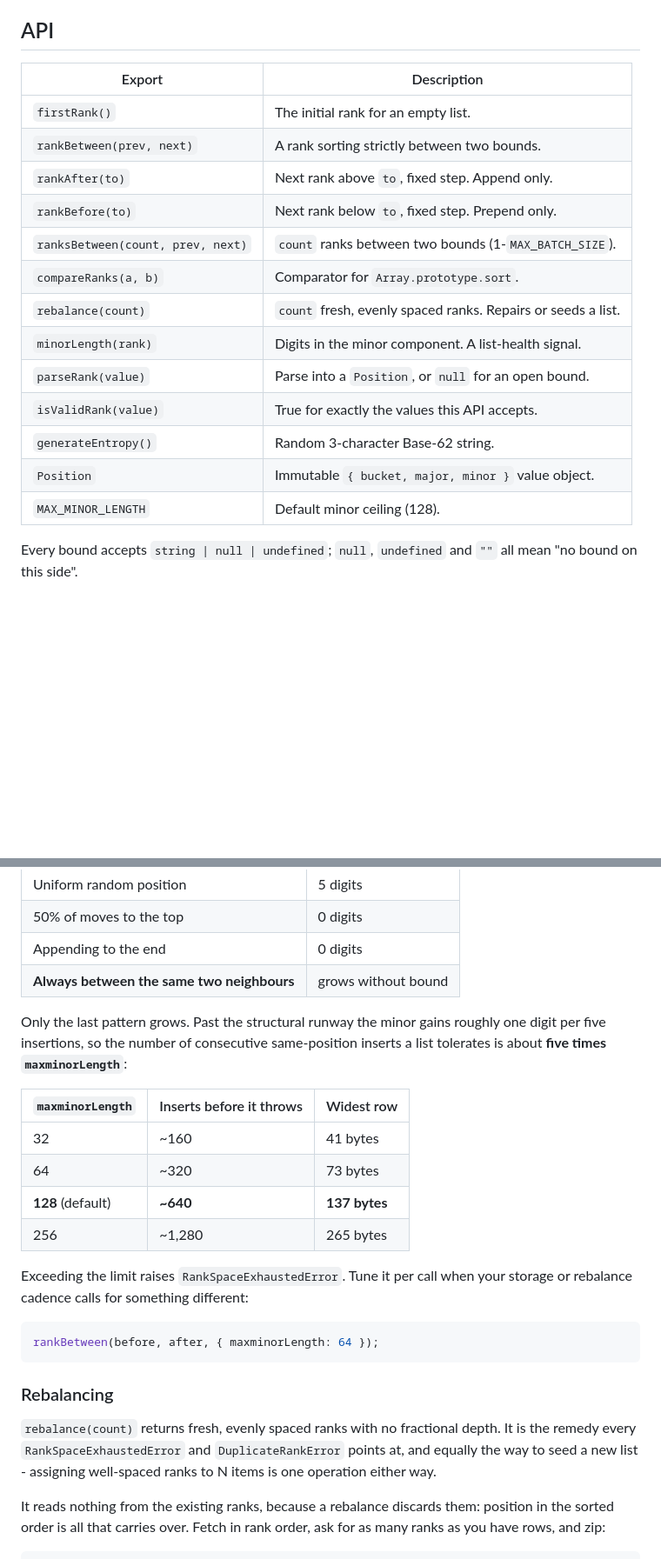
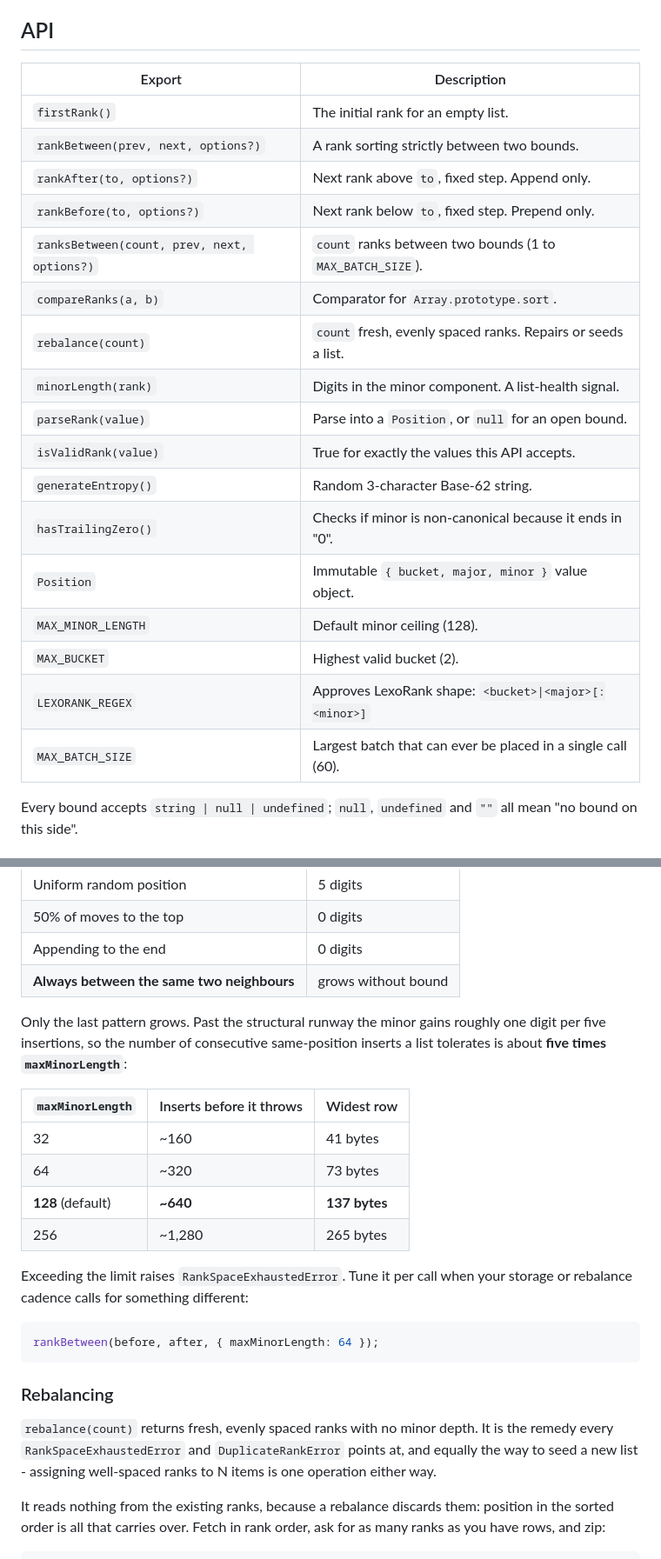
Before and after one commit to theyoungwolf-dev/lexorank, a Markdown page: README.md, 2 parts joined by grey strips. Shown at 87% size. GitHub-like rendering; blank space fills up the shorter version.

Commit message:
docs: :memo: fix readme issues

````diff
--- a/README.md
+++ b/README.md
@@ -55,21 +55,25 @@ This matters more than it looks. Repeatedly moving items to the top of a column
 
 ## API
 
-| Export                            | Description                                                  |
-| --------------------------------- | ------------------------------------------------------------ |
-| `firstRank()`                     | The initial rank for an empty list.                          |
-| `rankBetween(prev, next)`         | A rank sorting strictly between two bounds.                  |
-| `rankAfter(to)`                   | Next rank above `to`, fixed step. Append only.               |
-| `rankBefore(to)`                  | Next rank below `to`, fixed step. Prepend only.              |
-| `ranksBetween(count, prev, next)` | `count` ranks between two bounds (1-`MAX_BATCH_SIZE`).       |
-| `compareRanks(a, b)`              | Comparator for `Array.prototype.sort`.                       |
-| `rebalance(count)`                | `count` fresh, evenly spaced ranks. Repairs or seeds a list. |
-| `minorLength(rank)`               | Digits in the minor component. A list-health signal.         |
-| `parseRank(value)`                | Parse into a `Position`, or `null` for an open bound.        |
-| `isValidRank(value)`              | True for exactly the values this API accepts.                |
-| `generateEntropy()`               | Random 3-character Base-62 string.                           |
-| `Position`                        | Immutable `{ bucket, major, minor }` value object.           |
-| `MAX_MINOR_LENGTH`                | Default minor ceiling (128).                                 |
+| Export                                      | Description                                                  |
+| ------------------------------------------- | ------------------------------------------------------------ |
+| `firstRank()`                               | The initial rank for an empty list.                          |
+| `rankBetween(prev, next, options?)`         | A rank sorting strictly between two bounds.                  |
+| `rankAfter(to, options?)`                   | Next rank above `to`, fixed step. Append only.               |
+| `rankBefore(to, options?)`                  | Next rank below `to`, fixed step. Prepend only.              |
+| `ranksBetween(count, prev, next, options?)` | `count` ranks between two bounds (1 to `MAX_BATCH_SIZE`).    |
+| `compareRanks(a, b)`                        | Comparator for `Array.prototype.sort`.                       |
+| `rebalance(count)`                          | `count` fresh, evenly spaced ranks. Repairs or seeds a list. |
+| `minorLength(rank)`                         | Digits in the minor component. A list-health signal.         |
+| `parseRank(value)`                          | Parse into a `Position`, or `null` for an open bound.        |
+| `isValidRank(value)`                        | True for exactly the values this API accepts.                |
+| `generateEntropy()`                         | Random 3-character Base-62 string.                           |
+| `hasTrailingZero()`                         | Checks if minor is non-canonical because it ends in "0".     |
+| `Position`                                  | Immutable `{ bucket, major, minor }` value object.           |
+| `MAX_MINOR_LENGTH`                          | Default minor ceiling (128).                                 |
+| `MAX_BUCKET`                                | Highest valid bucket (2).                                    |
+| `LEXORANK_REGEX`                            | Approves LexoRank shape: `<bucket>\|<major>[:<minor>]`       |
+| `MAX_BATCH_SIZE`                            | Largest batch that can ever be placed in a single call (60). |
 
 Every bound accepts `string | null | undefined`; `null`, `undefined` and `""` all mean "no bound on this side".
 
@@ -99,9 +103,9 @@ Ranks between two neighbours are found by subdividing the gap. Subdivision is no
 | Appending to the end                       | 0 digits            |
 | **Always between the same two neighbours** | grows without bound |
 
-Only the last pattern grows. Past the structural runway the minor gains roughly one digit per five insertions, so the number of consecutive same-position inserts a list tolerates is about **five times `maxminorLength`**:
+Only the last pattern grows. Past the structural runway the minor gains roughly one digit per five insertions, so the number of consecutive same-position inserts a list tolerates is about **five times `maxMinorLength`**:
 
-| `maxminorLength`  | Inserts before it throws | Widest row    |
+| `maxMinorLength`  | Inserts before it throws | Widest row    |
 | ----------------- | ------------------------ | ------------- |
 | 32                | ~160                     | 41 bytes      |
 | 64                | ~320                     | 73 bytes      |
@@ -111,12 +115,12 @@ Only the last pattern grows. Past the structural runway the minor gains roughly
 Exceeding the limit raises `RankSpaceExhaustedError`. Tune it per call when your storage or rebalance cadence calls for something different:
 
 ```ts
-rankBetween(before, after, { maxminorLength: 64 });
+rankBetween(before, after, { maxMinorLength: 64 });
 ```
 
 ### Rebalancing
 
-`rebalance(count)` returns fresh, evenly spaced ranks with no fractional depth. It is the remedy every `RankSpaceExhaustedError` and `DuplicateRankError` points at, and equally the way to seed a new list - assigning well-spaced ranks to N items is one operation either way.
+`rebalance(count)` returns fresh, evenly spaced ranks with no minor depth. It is the remedy every `RankSpaceExhaustedError` and `DuplicateRankError` points at, and equally the way to seed a new list - assigning well-spaced ranks to N items is one operation either way.
 
 It reads nothing from the existing ranks, because a rebalance discards them: position in the sorted order is all that carries over. Fetch in rank order, ask for as many ranks as you have rows, and zip:
 
````
Also changed, not shown: other parts of README.md (+2 -2 lines).
